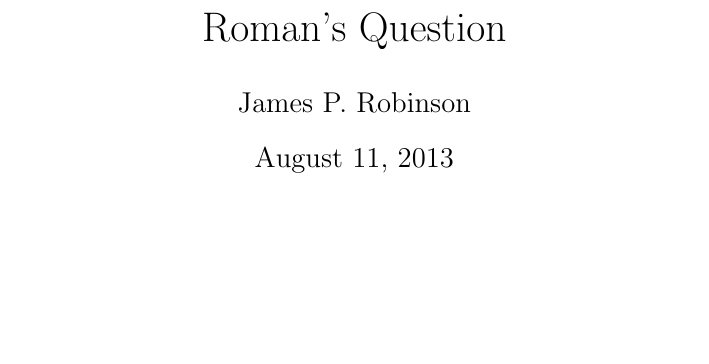
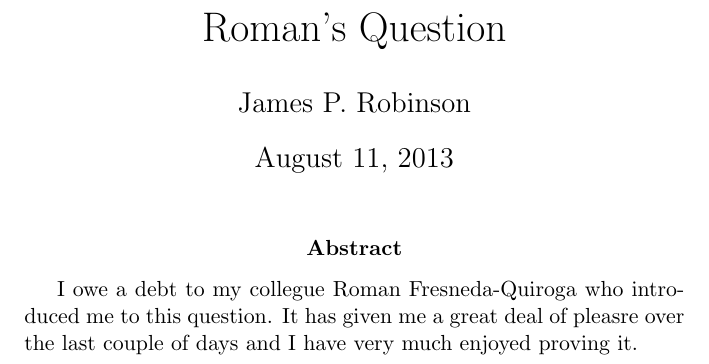
Before and after one commit to etothepii/maths, a LaTeX paper (romansQuestion/romansQuestion.tex): part of the page, cut so that both start at the same text, the shorter picture padded with empty space. Compiled offline with pdfLaTeX.

Commit message:
Added abstract

```diff
--- a/romansQuestion/romansQuestion.tex
+++ b/romansQuestion/romansQuestion.tex
@@ -3,4 +3,7 @@
 \author{James P. Robinson}
 \begin{document}
 \maketitle
+\begin{abstract}
+I owe a debt to my collegue Roman Fresneda-Quiroga who introduced me to this question. It has given me a great deal of pleasre over the last couple of days and I have very much enjoyed proving it.
+\end{abstract}
 \end{document}
```
